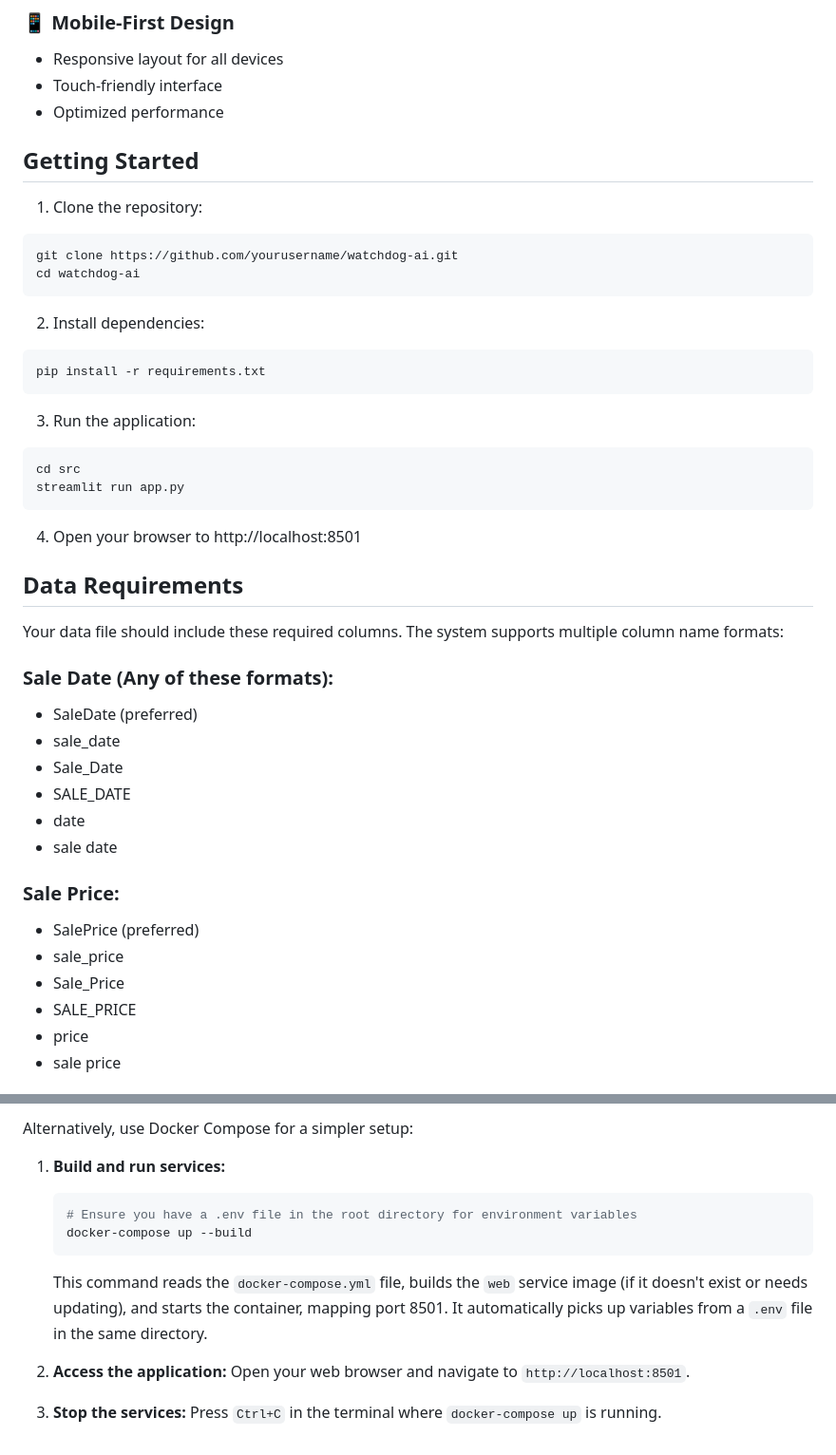
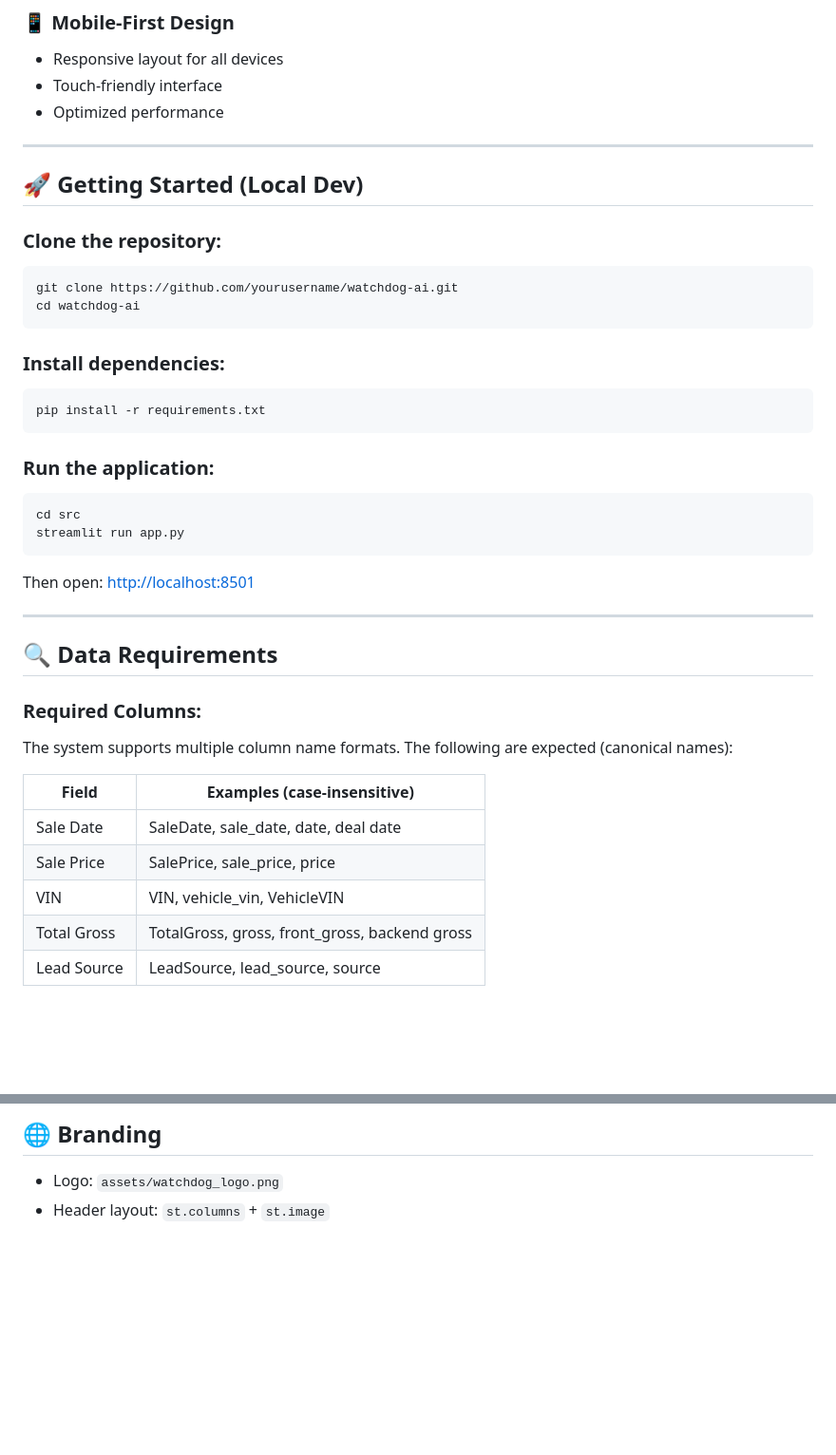
Before and after one commit to copp1723/v3_watchdog, a Markdown page: README.md, 2 parts joined by grey strips. Shown at 95% size. Rendered like a GitHub page; blank space fills up the shorter version.

````diff
--- a/README.md
+++ b/README.md
@@ -30,44 +37,41 @@ Try asking questions like:
 - Touch-friendly interface
 - Optimized performance
 
-## Getting Started
+---
 
-1. Clone the repository:
+## 🚀 Getting Started (Local Dev)
+
+### Clone the repository:
 ```bash
 git clone https://github.com/yourusername/watchdog-ai.git
 cd watchdog-ai
 ```
 
-2. Install dependencies:
+### Install dependencies:
 ```bash
 pip install -r requirements.txt
 ```
 
-3. Run the application:
+### Run the application:
 ```bash
 cd src
 streamlit run app.py
 ```
+Then open: [http://localhost:8501](http://localhost:8501)
 
-4. Open your browser to http://localhost:8501
+---
 
-## Data Requirements
+## 🔍 Data Requirements
 
-Your data file should include these required columns. The system supports multiple column name formats:
+### Required Columns:
+The system supports multiple column name formats. The following are expected (canonical names):
 
-### Sale Date (Any of these formats):
-- SaleDate (preferred)
-- sale_date
-- Sale_Date
-- SALE_DATE
-- date
-- sale date
+| Field          | Examples (case-insensitive)                                      |
+|----------------|------------------------------------------------------------------|
+| Sale Date      | SaleDate, sale_date, date, deal date                            |
+| Sale Price     | SalePrice, sale_price, price                                     |
+| VIN            | VIN, vehicle_vin, VehicleVIN                                     |
+| Total Gross    | TotalGross, gross, front_gross, backend gross                   |
+| Lead Source    | LeadSource, lead_source, source                                  |
 
-### Sale Price:
-- SalePrice (preferred)
-- sale_price
-- Sale_Price
-- SALE_PRICE
-- price
-- sale price
 
@@ -204,14 +170,3 @@ To build and run the application using Docker:
-Alternatively, use Docker Compose for a simpler setup:
-
-1.  **Build and run services:**
-    ```bash
-    # Ensure you have a .env file in the root directory for environment variables
-    docker-compose up --build
-    ```
-    This command reads the `docker-compose.yml` file, builds the `web` service image (if it doesn't exist or needs updating), and starts the container, mapping port 8501. It automatically picks up variables from a `.env` file in the same directory.
-
-2.  **Access the application:**
-    Open your web browser and navigate to `http://localhost:8501`.
-
-3.  **Stop the services:**
-    Press `Ctrl+C` in the terminal where `docker-compose up` is running.
+## 🌐 Branding
+- Logo: `assets/watchdog_logo.png`
+- Header layout: `st.columns` + `st.image`
````
Also changed, not shown: other parts of README.md (+74 -105 lines).
